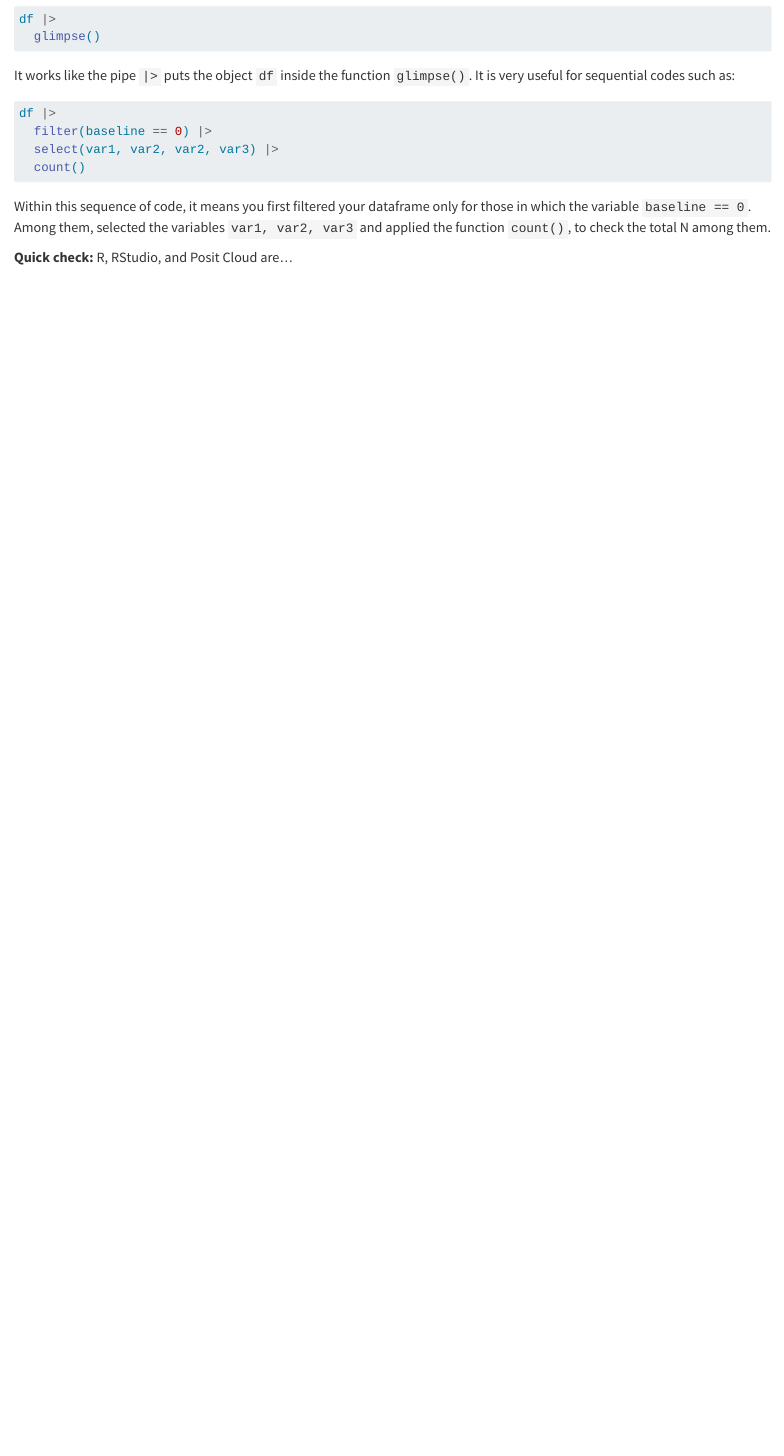
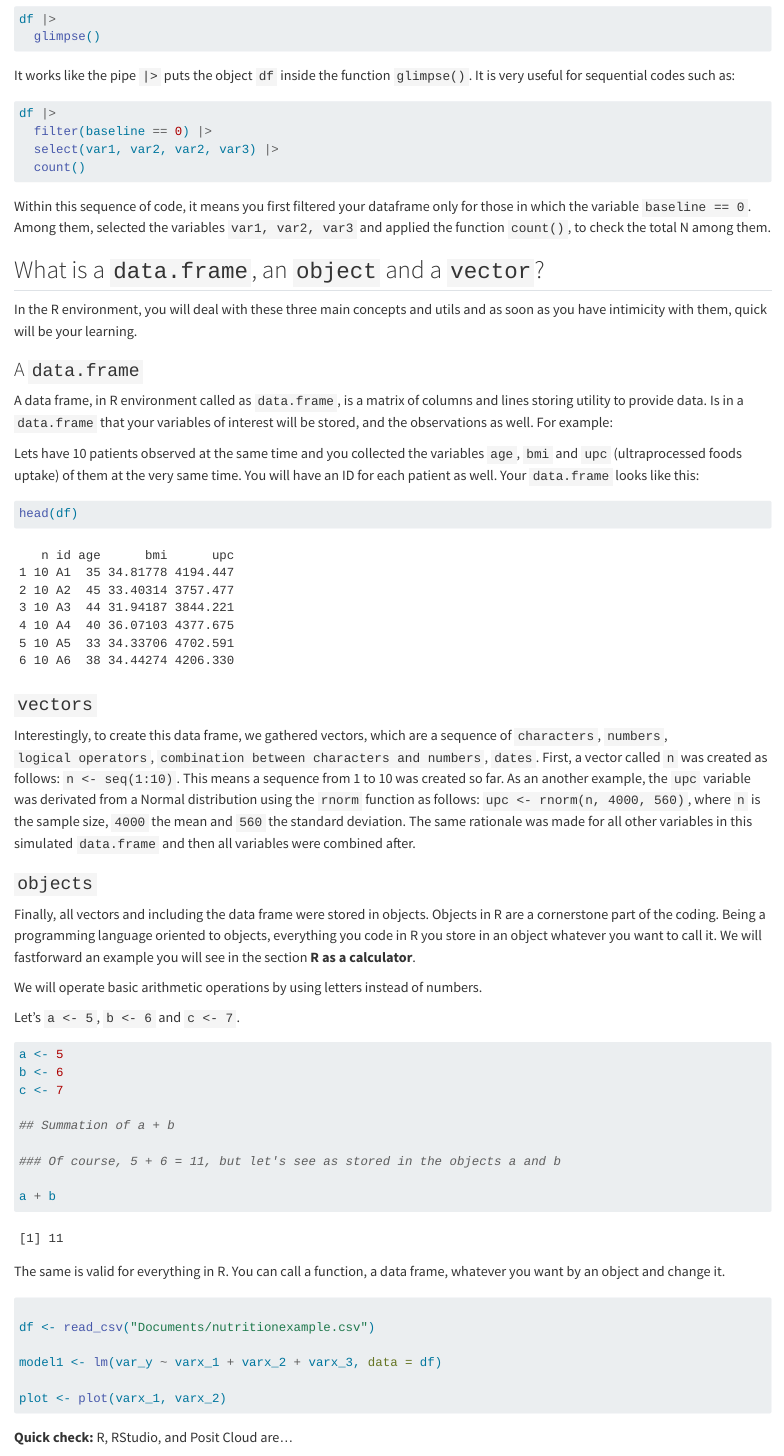
Before and after one commit to lucashelal/oxford-course, a Quarto document (01-what-is-r.qmd): the page in a window 1100 px wide, from 1320 px down. Rendered offline with R 4.5, knitr and Pandoc in place of Quarto, with nearby package versions; code that draws random numbers runs with fixed seeds of ours.

Commit message:
ammendment 6

````diff
--- a/01-what-is-r.qmd
+++ b/01-what-is-r.qmd
@@ -69,3 +69,15 @@ df |>
 ```
 Within this sequence of code, it means you first filtered your dataframe only for those in which the variable `baseline == 0`. Among them, selected the variables `var1, var2, var3` and applied the function `count()`, to check the total N among them.
 
+## What is a `data.frame`, an `object` and a `vector`?
+
+In the R environment, you will deal with these three main concepts and utils and as soon as you have intimicity with them, quick will be your learning.
+
+### A `data.frame`
+
+A data frame, in R environment called as `data.frame`, is a matrix of columns and lines storing utility to provide data. Is in a `data.frame` that your variables of interest will be stored, and the observations as well. For example:
+
+Lets have 10 patients observed at the same time and you collected the variables `age`, `bmi` and `upc` (ultraprocessed foods uptake) of them at the very same time. You will have an ID for each patient as well. Your `data.frame` looks like this:
+
+```{R, echo = FALSE}
+n <- 10
@@ -72,3 +100,44 @@ Within this sequence of code, it means you first filtered your dataframe only fo
+```{R}
+head(df)
+```
+
+### `vectors`
+
+Interestingly, to create this data frame, we gathered vectors, which are a sequence of `characters`, `numbers`, `logical operators`, `combination between characters and numbers`, `dates`. First, a vector called `n` was created as follows: `n <- seq(1:10)`. This means a sequence from 1 to 10 was created so far. As an another example, the `upc` variable was derivated from a Normal distribution using the `rnorm` function as follows: `upc <- rnorm(n, 4000, 560)`, where `n` is the sample size, `4000` the mean and `560` the standard deviation. The same rationale was made for all other variables in this simulated `data.frame` and then all variables were combined after.
+
+### `objects`
+
+Finally, all vectors and including the data frame were stored in objects. Objects in R are a cornerstone part of the coding. Being a programming language oriented to objects, everything you code in R you store in an object whatever you want to call it. We will fastforward an example you will see in the section **R as a calculator**.
+
+We will operate basic arithmetic operations by using letters instead of numbers.
+
+Let's `a <- 5`, `b <- 6` and `c <- 7`.
+
+```{R, echo = TRUE}
+
+a <- 5
+b <- 6
+c <- 7
+
+## Summation of a + b
+
+### Of course, 5 + 6 = 11, but let's see as stored in the objects a and b
+
+a + b
+```
+
+The same is valid for everything in R. You can call a function, a data frame, whatever you want by an object and change it.
+
+```R
+
+df <- read_csv("Documents/nutritionexample.csv")
+
+model1 <- lm(var_y ~ varx_1 + varx_2 + varx_3, data = df)
+
+plot <- plot(varx_1, varx_2)
+
+```
+
 ::: {.quiz-box}
 **Quick check:** R, RStudio, and Posit Cloud are...
 
````
Also changed, not shown: 03-open-files.qmd (+0 -2 lines), index.qmd (+0 -2 lines), docs/search.json, 01-what-is-r.qmd (16 more changed lines), 4 other files.
